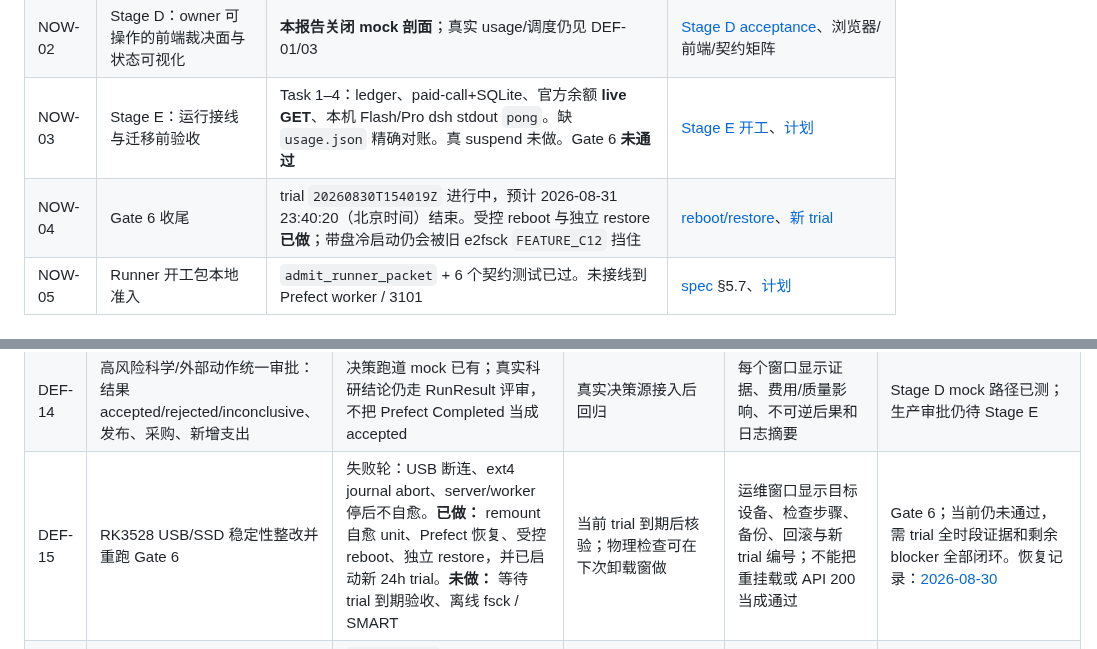
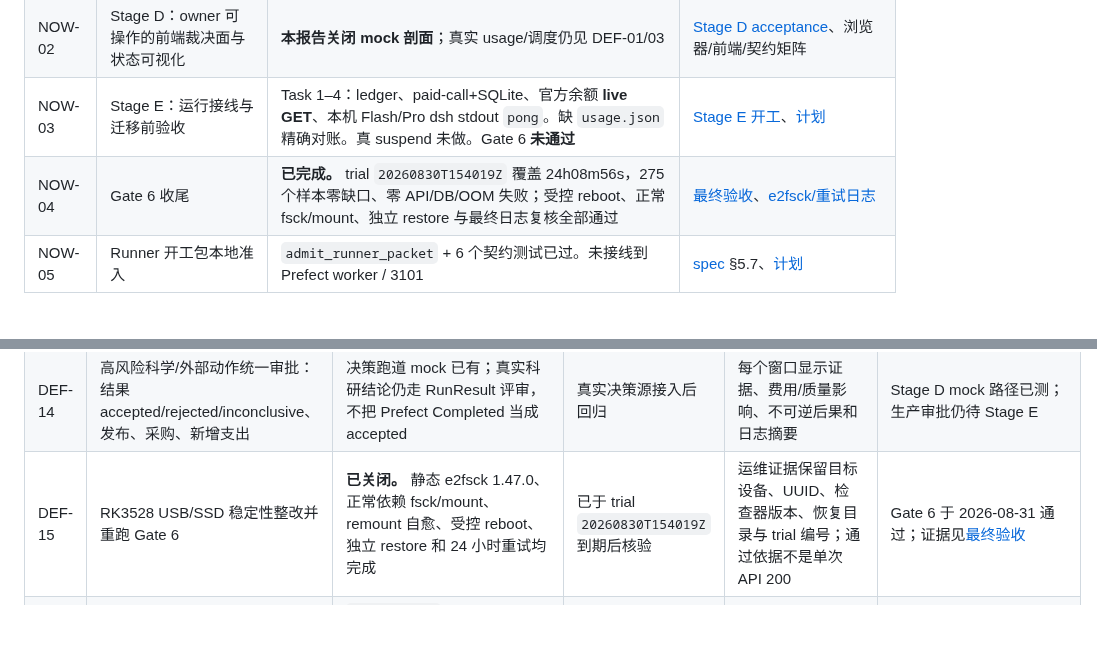
Before and after one commit to wocessade/research-orchestra, a Markdown page: docs/reports/2026-08-29-bogda-deferred-work-register.md, 2 parts joined by grey strips. Drawn GitHub-style; blank space fills up the shorter version.

Commit message:
docs: record Gate 6 final acceptance

```diff
--- a/docs/reports/2026-08-29-bogda-deferred-work-register.md
+++ b/docs/reports/2026-08-29-bogda-deferred-work-register.md
@@ -20,7 +20,7 @@
 | NOW-01 | Phase C Task 5–6：Prefect 挂起边界、fake 集成验收与维护者交接 | 已完成本地交接；真实部署/生产验证仍见 DEF-02/03/12 | [Phase C acceptance 报告](2026-08-29-bogda-paid-model-runtime-acceptance.md)、一次最终 Bogda full suite、Orchestra 兼容测试 |
 | NOW-02 | Stage D：owner 可操作的前端裁决面与状态可视化 | **本报告关闭 mock 剖面**；真实 usage/调度仍见 DEF-01/03 | [Stage D acceptance](2026-08-29-bogda-owner-console-acceptance.md)、浏览器/前端/契约矩阵 |
 | NOW-03 | Stage E：运行接线与迁移前验收 | Task 1–4：ledger、paid-call+SQLite、官方余额 **live GET**、本机 Flash/Pro dsh stdout `pong`。缺 `usage.json` 精确对账。真 suspend 未做。Gate 6 **未通过** | [Stage E 开工](2026-08-30-bogda-stage-e-start.md)、[计划](../superpowers/plans/2026-08-30-bogda-stage-e.md) |
-| NOW-04 | Gate 6 收尾 | trial `20260830T154019Z` 进行中，预计 2026-08-31 23:40:20（北京时间）结束。受控 reboot 与独立 restore **已做**；带盘冷启动仍会被旧 e2fsck `FEATURE_C12` 挡住 | [reboot/restore](2026-08-30-bogda-rk3528-gate6-reboot-restore.md)、[新 trial](2026-08-30-bogda-rk3528-gate6-retrial-start.md) |
+| NOW-04 | Gate 6 收尾 | **已完成。** trial `20260830T154019Z` 覆盖 24h08m56s，275 个样本零缺口、零 API/DB/OOM 失败；受控 reboot、正常 fsck/mount、独立 restore 与最终日志复核全部通过 | [最终验收](2026-08-31-bogda-rk3528-gate6-final-acceptance.md)、[e2fsck/重试日志](2026-08-30-bogda-rk3528-e2fsck-remediation.md) |
 | NOW-05 | Runner 开工包本地准入 | `admit_runner_packet` + 6 个契约测试已过。未接线到 Prefect worker / 3101 | [spec](../superpowers/specs/2026-08-30-bogda-runner-dsh-design.md) §5.7、[计划](../superpowers/plans/2026-08-30-bogda-runner-packet.md) |
 
 ## 必要延期项
@@ -41,7 +41,7 @@
 | DEF-12 | 生产运维接线：密钥注入、systemd/worker、日志保留、备份/恢复、告警和回滚 | remount 自愈两份 unit 已于 2026-08-30 热修；仍禁止无授权 `install.sh`、改 `bogda.env`、动 live `prefect.db` | 新 Gate 6 变更窗和备份确认 | 运维窗口显示目标主机/服务/版本/回滚；敏感值永不回显 | Gate 6；runbook 演练、健康检查、回滚验证、秘密扫描通过 |
 | DEF-13 | 运行产物生命周期：prompt/stdout/stderr/receipt 的权限、保留期、清理与科研可复现引用 | Phase C 只定义落盘与脱敏，没有生产保留策略 | 正式产生真实科研产物前 | 运行详情提供可点击引用和权限状态；清理必须是显式受控动作 | Stage E；保留/清理不破坏事件引用，秘密扫描与恢复抽查通过 |
 | DEF-14 | 高风险科学/外部动作统一审批：结果 accepted/rejected/inconclusive、发布、采购、新增支出 | 决策跑道 mock 已有；真实科研结论仍走 RunResult 评审，不把 Prefect Completed 当成 accepted | 真实决策源接入后回归 | 每个窗口显示证据、费用/质量影响、不可逆后果和日志摘要 | Stage D mock 路径已测；生产审批仍待 Stage E |
-| DEF-15 | RK3528 USB/SSD 稳定性整改并重跑 Gate 6 | 失败轮：USB 断连、ext4 journal abort、server/worker 停后不自愈。**已做：** remount 自愈 unit、Prefect 恢复、受控 reboot、独立 restore，并已启动新 24h trial。**未做：** 等待 trial 到期验收、离线 fsck / SMART | 当前 trial 到期后核验；物理检查可在下次卸载窗做 | 运维窗口显示目标设备、检查步骤、备份、回滚与新 trial 编号；不能把重挂载或 API 200 当成通过 | Gate 6；当前仍未通过，需 trial 全时段证据和剩余 blocker 全部闭环。恢复记录：[2026-08-30](2026-08-30-bogda-rk3528-prefect-restore.md) |
+| DEF-15 | RK3528 USB/SSD 稳定性整改并重跑 Gate 6 | **已关闭。** 静态 e2fsck 1.47.0、正常依赖 fsck/mount、remount 自愈、受控 reboot、独立 restore 和 24 小时重试均完成 | 已于 trial `20260830T154019Z` 到期后核验 | 运维证据保留目标设备、UUID、检查器版本、恢复目录与 trial 编号；通过依据不是单次 API 200 | Gate 6 于 2026-08-31 通过；证据见[最终验收](2026-08-31-bogda-rk3528-gate6-final-acceptance.md) |
 | DEF-16 | 超过 20 CNY 的预算在 owner 批准后形成不可伪造、可重放审计的核心审批凭证，并允许同一冻结 envelope 继续准入 | `BudgetGuard` 已对 envelope 授权额或实际预留额 `>20 CNY` fail-closed 为 `owner_approval_required`，且运行时只能收紧该安全上限；真实 model-control/decision store 尚未接到核心 admission | 第一次需要执行 `>20 CNY` 的真实运行前 | 决策中心展示 envelope、模型、峰谷、余额和批准上限；批准后生成绑定 run/pricing/revision 的凭证 | Stage E；伪造/过期/错 run 凭证拒绝，合法凭证只消费一次，事件日志完整 |
 | DEF-17 | 运行详情可读取受控的原始 stdout/stderr/结构化运行日志，而不只显示 metadata URI | 当前 UI 能看 budget events、结果版本和产物引用，但没有安全的日志内容 API；不能把 URI 引用冒充“日志已可读” | 真实 worker 产物存储与权限模型确定后 | 运行详情提供按来源/时间/级别筛选、截断提示和下载；秘密脱敏且不得任意读宿主路径 | Stage E/运维；权限、路径穿越、截断、保留期和恢复测试通过 |
 | DEF-18 | 将 console 与 Bogda core 的 DeepSeek balance 解析实现收敛为一个共享适配器或由 core 暴露只读内部服务 | 3101 是独立可安装包，本轮保留端口隔离的 anti-corruption adapter；**已增加共享 versioned fixture，九类成功/失败 payload 两入口一致，重复 CNY fail-closed** | real-readonly 进入生产部署前 | 前端契约不变，只替换后端注入；不得改变余额语义或泄漏凭据 | Stage E 生产化；在共享 fixture 保持全绿的前提下删除重复 provider payload 解析，不引入相对包依赖 |
```
Also changed, not shown: docs/reports/2026-08-30-bogda-rk3528-e2fsck-remediation.md (+8 -7 lines), docs/reports/2026-08-31-bogda-rk3528-gate6-final-acceptance.md (added, +82 -0 lines).
